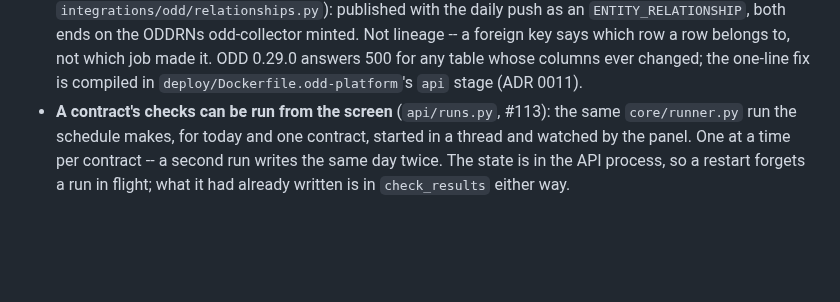
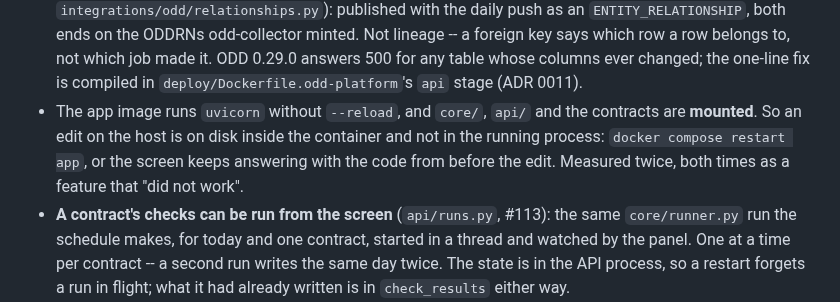
Before and after one commit to gkhnelbstn/lightweight-data-platform, a Markdown page: CLAUDE.md, the part around the change. Rendered like a GitHub page; blank space fills up the shorter version.

Commit message:
docs: say that the app image does not reload mounted code
core/ and api/ are mounted into the app container and uvicorn runs without
--reload, so an edit is on disk and not in the running process until the
container restarts. Cost an hour twice, both times as a feature that looked
broken on the screen while its tests passed.

```diff
--- a/CLAUDE.md
+++ b/CLAUDE.md
@@ -394,6 +394,11 @@ which is the default branch.
   which job made it. ODD 0.29.0 answers 500 for any table whose columns ever
   changed; the one-line fix is compiled in `deploy/Dockerfile.odd-platform`'s
   `api` stage (ADR 0011).
+* The app image runs `uvicorn` without `--reload`, and `core/`, `api/` and
+  the contracts are **mounted**. So an edit on the host is on disk inside the
+  container and not in the running process: `docker compose restart app`, or
+  the screen keeps answering with the code from before the edit. Measured
+  twice, both times as a feature that "did not work".
 * **A contract's checks can be run from the screen** (`api/runs.py`, #113):
   the same `core/runner.py` run the schedule makes, for today and one
   contract, started in a thread and watched by the panel. One at a time per
```
